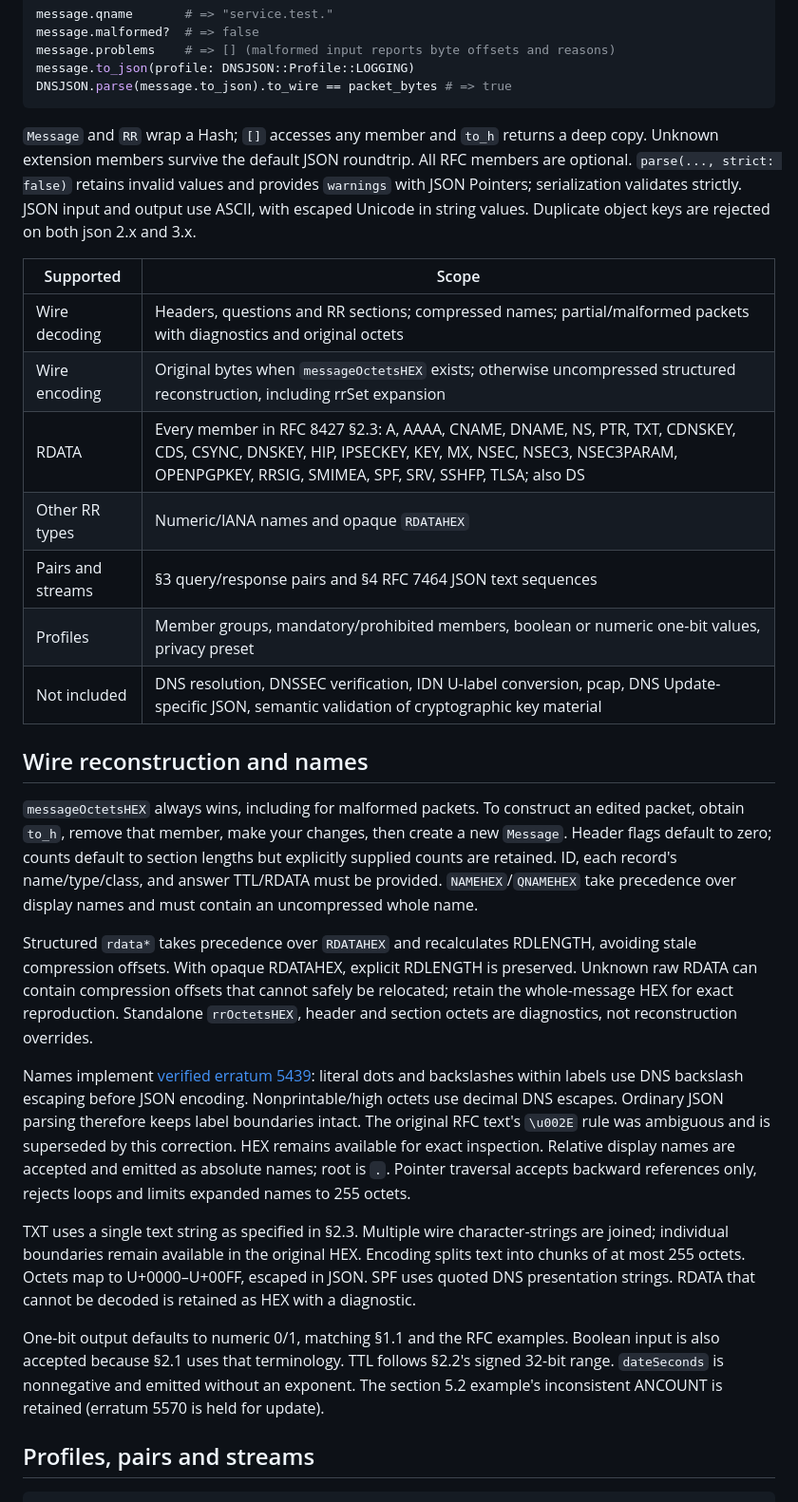
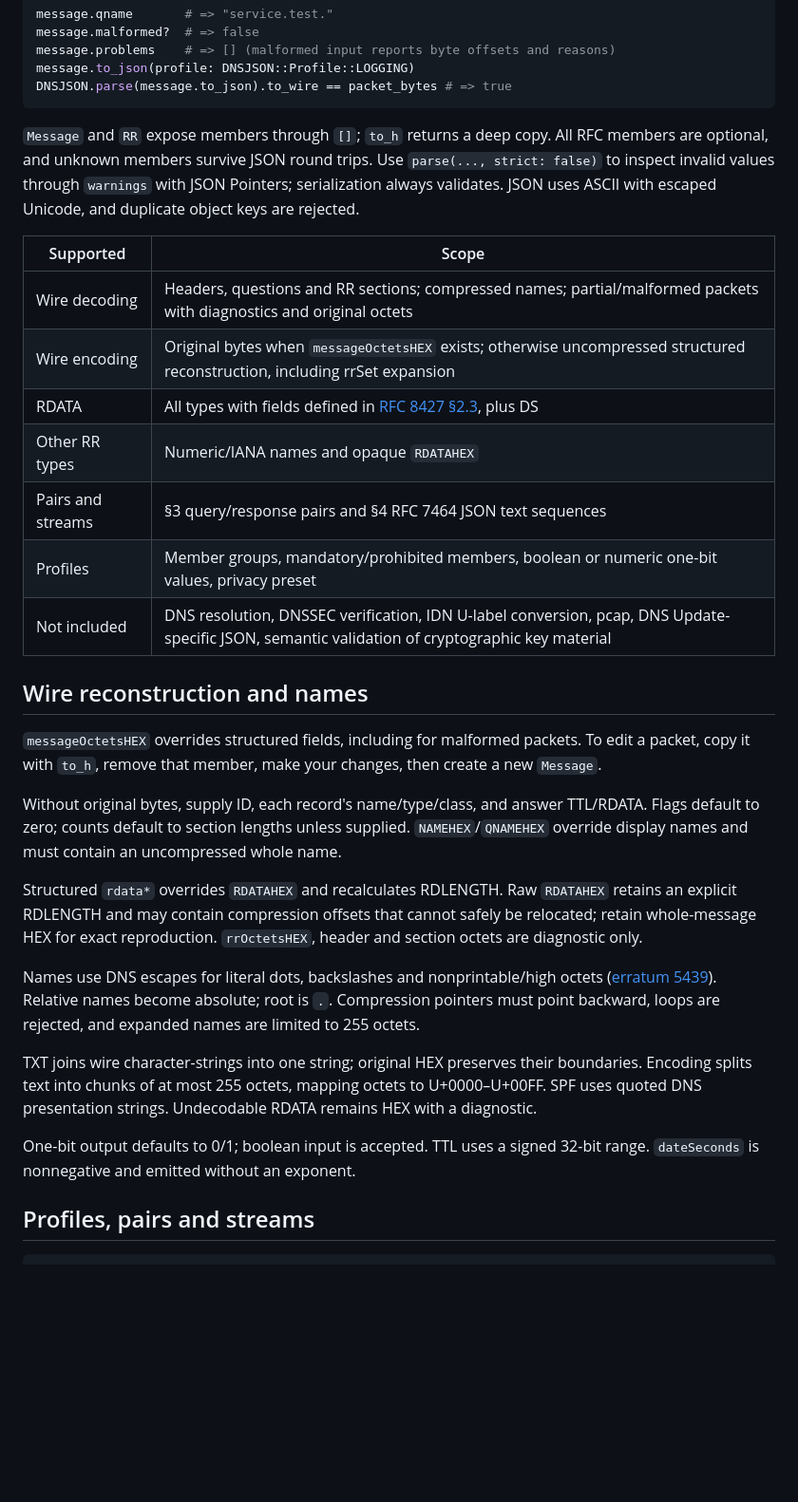
Before and after one commit to ydah/dns_json, a Markdown page: README.md, the part around one of its changes. Shown at 95% size. Drawn GitHub-style; blank space fills up the shorter version.

Commit message:
Streamline README documentation

````diff
--- a/README.md
+++ b/README.md
@@ -57,13 +51,13 @@ message.to_json(profile: DNSJSON::Profile::LOGGING)
 DNSJSON.parse(message.to_json).to_wire == packet_bytes # => true
 ```
 
-`Message` and `RR` wrap a Hash; `[]` accesses any member and `to_h` returns a deep copy. Unknown extension members survive the default JSON roundtrip. All RFC members are optional. `parse(..., strict: false)` retains invalid values and provides `warnings` with JSON Pointers; serialization validates strictly. JSON input and output use ASCII, with escaped Unicode in string values. Duplicate object keys are rejected on both json 2.x and 3.x.
+`Message` and `RR` expose members through `[]`; `to_h` returns a deep copy. All RFC members are optional, and unknown members survive JSON round trips. Use `parse(..., strict: false)` to inspect invalid values through `warnings` with JSON Pointers; serialization always validates. JSON uses ASCII with escaped Unicode, and duplicate object keys are rejected.
 
 | Supported | Scope |
 | --- | --- |
 | Wire decoding | Headers, questions and RR sections; compressed names; partial/malformed packets with diagnostics and original octets |
 | Wire encoding | Original bytes when `messageOctetsHEX` exists; otherwise uncompressed structured reconstruction, including rrSet expansion |
-| RDATA | Every member in RFC 8427 §2.3: A, AAAA, CNAME, DNAME, NS, PTR, TXT, CDNSKEY, CDS, CSYNC, DNSKEY, HIP, IPSECKEY, KEY, MX, NSEC, NSEC3, NSEC3PARAM, OPENPGPKEY, RRSIG, SMIMEA, SPF, SRV, SSHFP, TLSA; also DS |
+| RDATA | All types with fields defined in [RFC 8427 §2.3](https://www.rfc-editor.org/rfc/rfc8427#section-2.3), plus DS |
 | Other RR types | Numeric/IANA names and opaque `RDATAHEX` |
 | Pairs and streams | §3 query/response pairs and §4 RFC 7464 JSON text sequences |
 | Profiles | Member groups, mandatory/prohibited members, boolean or numeric one-bit values, privacy preset |
@@ -71,15 +65,17 @@ DNSJSON.parse(message.to_json).to_wire == packet_bytes # => true
 
 ## Wire reconstruction and names
 
-`messageOctetsHEX` always wins, including for malformed packets. To construct an edited packet, obtain `to_h`, remove that member, make your changes, then create a new `Message`. Header flags default to zero; counts default to section lengths but explicitly supplied counts are retained. ID, each record's name/type/class, and answer TTL/RDATA must be provided. `NAMEHEX`/`QNAMEHEX` take precedence over display names and must contain an uncompressed whole name.
+`messageOctetsHEX` overrides structured fields, including for malformed packets. To edit a packet, copy it with `to_h`, remove that member, make your changes, then create a new `Message`.
 
-Structured `rdata*` takes precedence over `RDATAHEX` and recalculates RDLENGTH, avoiding stale compression offsets. With opaque RDATAHEX, explicit RDLENGTH is preserved. Unknown raw RDATA can contain compression offsets that cannot safely be relocated; retain the whole-message HEX for exact reproduction. Standalone `rrOctetsHEX`, header and section octets are diagnostics, not reconstruction overrides.
+Without original bytes, supply ID, each record's name/type/class, and answer TTL/RDATA. Flags default to zero; counts default to section lengths unless supplied. `NAMEHEX`/`QNAMEHEX` override display names and must contain an uncompressed whole name.
 
-Names implement [verified erratum 5439](https://www.rfc-editor.org/errata/eid5439): literal dots and backslashes within labels use DNS backslash escaping before JSON encoding. Nonprintable/high octets use decimal DNS escapes. Ordinary JSON parsing therefore keeps label boundaries intact. The original RFC text's `\u002E` rule was ambiguous and is superseded by this correction. HEX remains available for exact inspection. Relative display names are accepted and emitted as absolute names; root is `.`. Pointer traversal accepts backward references only, rejects loops and limits expanded names to 255 octets.
+Structured `rdata*` overrides `RDATAHEX` and recalculates RDLENGTH. Raw `RDATAHEX` retains an explicit RDLENGTH and may contain compression offsets that cannot safely be relocated; retain whole-message HEX for exact reproduction. `rrOctetsHEX`, header and section octets are diagnostic only.
 
-TXT uses a single text string as specified in §2.3. Multiple wire character-strings are joined; individual boundaries remain available in the original HEX. Encoding splits text into chunks of at most 255 octets. Octets map to U+0000–U+00FF, escaped in JSON. SPF uses quoted DNS presentation strings. RDATA that cannot be decoded is retained as HEX with a diagnostic.
+Names use DNS escapes for literal dots, backslashes and nonprintable/high octets ([erratum 5439](https://www.rfc-editor.org/errata/eid5439)). Relative names become absolute; root is `.`. Compression pointers must point backward, loops are rejected, and expanded names are limited to 255 octets.
 
-One-bit output defaults to numeric 0/1, matching §1.1 and the RFC examples. Boolean input is also accepted because §2.1 uses that terminology. TTL follows §2.2's signed 32-bit range. `dateSeconds` is nonnegative and emitted without an exponent. The section 5.2 example's inconsistent ANCOUNT is retained (erratum 5570 is held for update).
+TXT joins wire character-strings into one string; original HEX preserves their boundaries. Encoding splits text into chunks of at most 255 octets, mapping octets to U+0000–U+00FF. SPF uses quoted DNS presentation strings. Undecodable RDATA remains HEX with a diagnostic.
+
+One-bit output defaults to 0/1; boolean input is accepted. TTL uses a signed 32-bit range. `dateSeconds` is nonnegative and emitted without an exponent.
 
 ## Profiles, pairs and streams
 
````
Also changed, not shown: other parts of README.md (+3 -15 lines).
